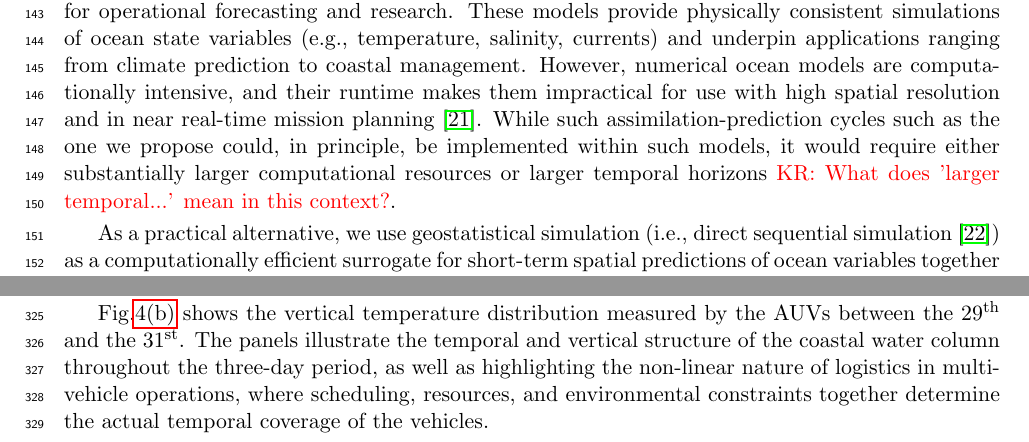
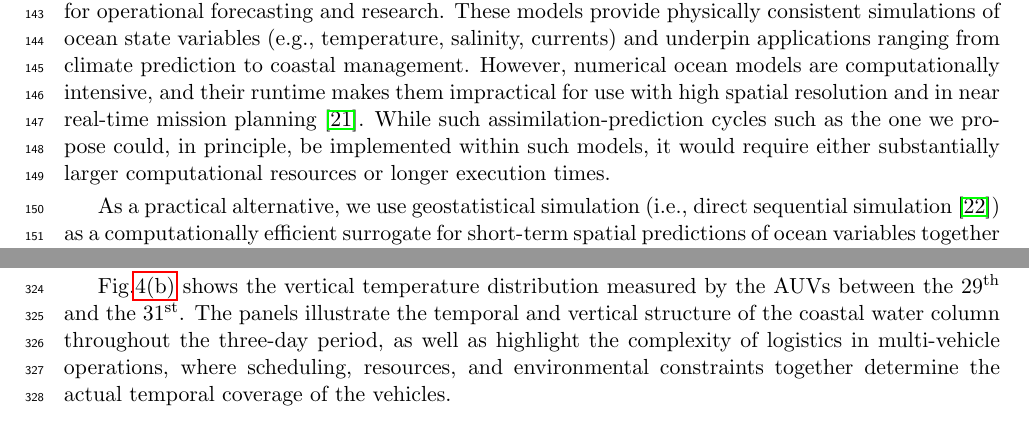
Before and after one commit to kanna/natcomm25, a LaTeX document (nat-comm25.tex, which reads methods.tex, results.tex): two parts of pages 6 and 10 of 20, joined at a grey line, cut so that both start at the same text. Compiled offline with pdfLaTeX.

Commit message:
Updates from Overleaf

```diff
--- a/methods.tex
+++ b/methods.tex
@@ -63,8 +63,7 @@ spatial resolution and in near real-time mission planning
 \cite{agarwal21}. While such assimilation-prediction cycles such as
 the one we propose could, in principle, be implemented within such
 models, it would require either substantially larger computational
-resources or larger temporal horizons \kcomment{What does 'larger
-  temporal...' mean in this context?}.
+resources or longer execution times.
 
 As a practical alternative, we use geostatistical simulation (i.e.,
 direct sequential simulation \cite{soares2001direct}) as a
--- a/nat-comm25.tex
+++ b/nat-comm25.tex
@@ -14,7 +14,7 @@ Jo\~{a}o Pereira \textsuperscript{2},
 Bernardo Gabriel \textsuperscript{1},
 Jo\~{a}o Bogas \textsuperscript{1,2},
 Marina Cunha \textsuperscript{4},\\
-Clara Rodrigues \textsuperscript{4,5},
+Clara F. Rodrigues \textsuperscript{4,5},
 Ajit Subramaniam \textsuperscript{6},
 Fernando Esteves \textsuperscript{7},
 Kanna Rajan \textsuperscript{1}
--- a/results.tex
+++ b/results.tex
@@ -52,7 +52,7 @@ Fig.\ref{fig:temperatureprofiles} shows the vertical temperature
 distribution measured by the AUVs between the 29\textsuperscript{th}
 and the 31\textsuperscript{st}. The panels illustrate the temporal and
 vertical structure of the coastal water column throughout the
-three-day period, as well as highlighting the non-linear nature of
+three-day period, as well as highlight the complexity of
 logistics in multi-vehicle operations, where scheduling, resources,
 and environmental constraints together determine the actual temporal
 coverage of the vehicles.
```
